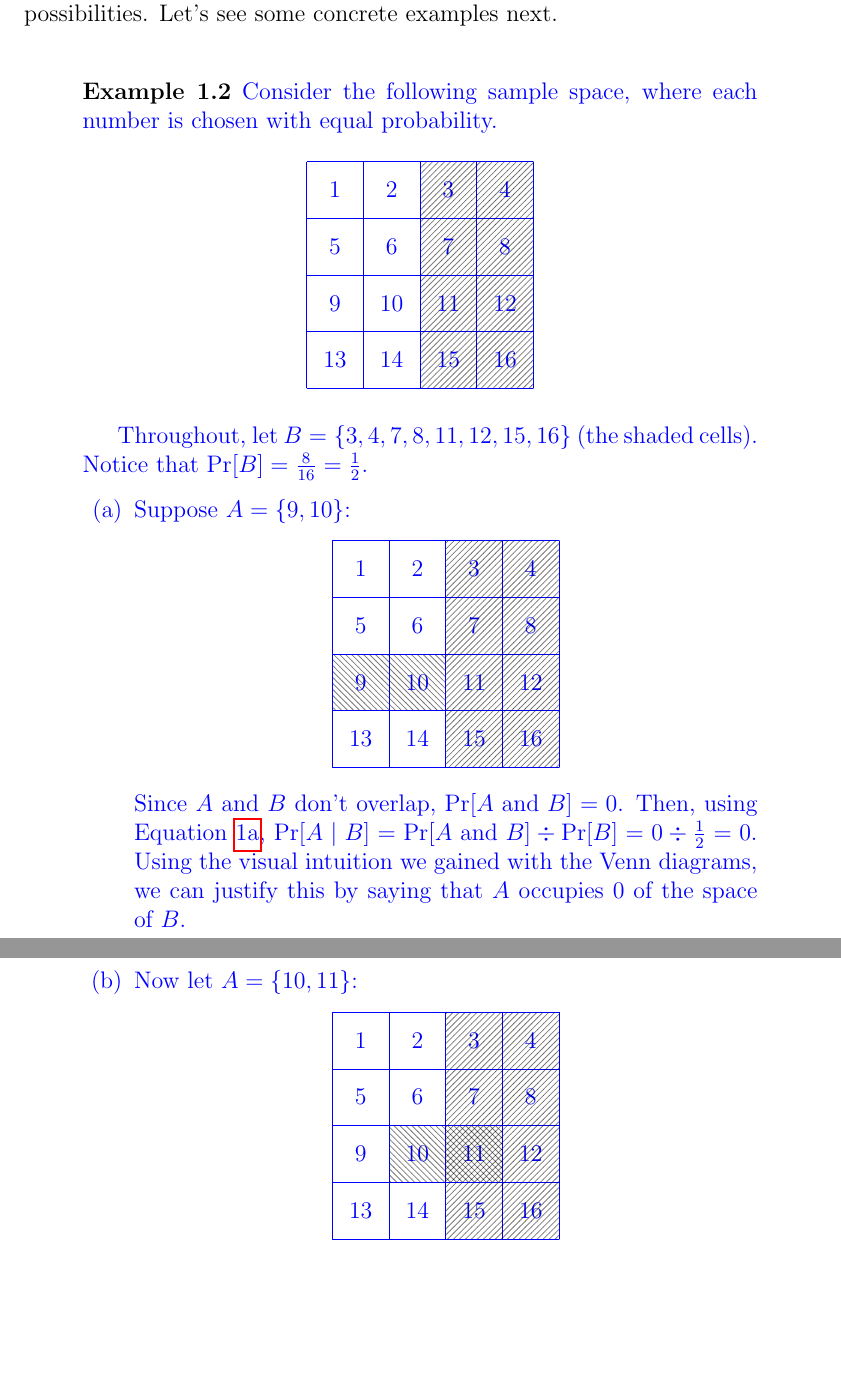
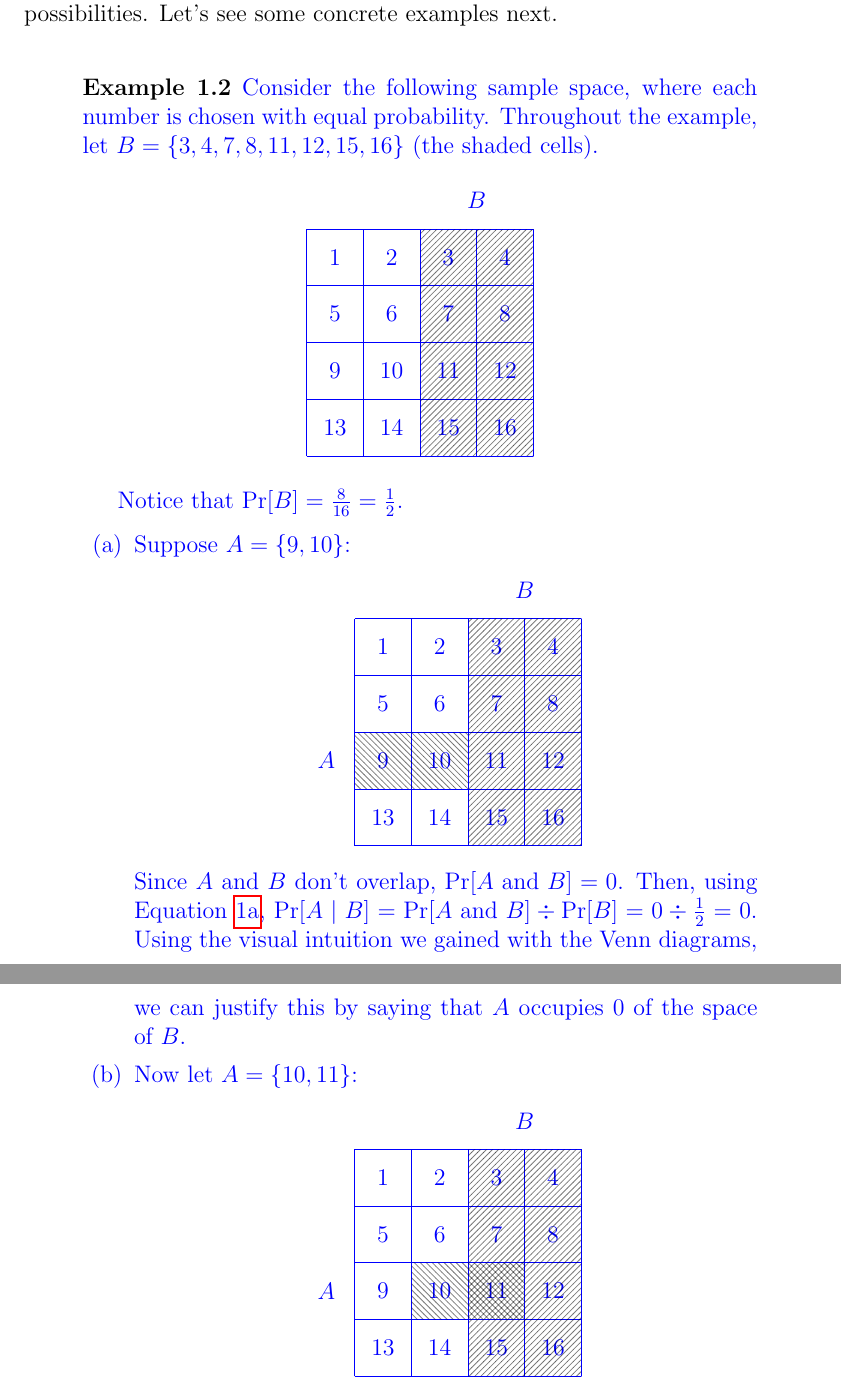
Before and after one commit to nglaeser/gtm-ss, a LaTeX document (packet/main.tex): two parts of pages 7 and 8 of 38 before the commit and two parts of pages 7 and 8 of 39 after it, joined at a grey line, cut so that both start at the same text, the shorter picture padded with empty space. Compiled offline with pdfLaTeX.

Commit message:
formatting nitpicks to the visual conditional probability example

```diff
--- a/packet/main.tex
+++ b/packet/main.tex
@@ -340,6 +340,8 @@ limit the world of possibilities. Let's see some concrete examples next.
     \color{blue} % new
     Consider the following sample space, where each number is chosen with
     equal probability.
+    Throughout the example, let $B = \{3,4,7,8,11,12,15,16\}$ (the shaded
+    cells).
 
     \begin{center}
     \begin{tikzpicture}
@@ -361,22 +363,10 @@ limit the world of possibilities. Let's see some concrete examples next.
         \node at (2.5,0.5) {15};
         \node at (3.5,0.5) {16};
         \filldraw[pattern=north east lines,opacity=0.5] (2,0) rectangle (4,4);
+        \node at (3,4.5) {$B$};
     \end{tikzpicture}
     \end{center}
 
-    % \begin{center}
-    % \newcolumntype{g}{>{\columncolor{lightgray}}c}
-    % \begin{tabular}{|c|c|g|g|}
-    %     \hline
-    %      1 &  2 &  3 &  4\\\hline
-    %      5 &  6 &  7 &  8\\\hline
-    %      9 & 10 & 11 & 12\\\hline
-    %     13 & 14 & 15 & 16\\
-    %     \hline
-    % \end{tabular}
-    % \end{center}
-
-    Throughout, let $B = \{3,4,7,8,11,12,15,16\}$ (the shaded cells).
     Notice that $\Pr[B] = \frac{8}{16} = \frac{1}{2}$.
 
 
@@ -404,6 +394,8 @@ limit the world of possibilities. Let's see some concrete examples next.
                 \node at (3.5,0.5) {16};
                 \filldraw[pattern=north east lines,opacity=0.5] (2,0) rectangle (4,4);
                 \filldraw[pattern=north west lines,opacity=0.5] (0,1) rectangle (2,2);
+                \node at (3,4.5) {$B$};
+                \node at (-0.5,1.5) {$A$};
             \end{tikzpicture}
             \end{center}
 
@@ -436,6 +428,8 @@ limit the world of possibilities. Let's see some concrete examples next.
                 \node at (3.5,0.5) {16};
                 \filldraw[pattern=north east lines,opacity=0.5] (2,0) rectangle (4,4);
                 \filldraw[pattern=north west lines,opacity=0.5] (1,1) rectangle (3,2);
+                \node at (3,4.5) {$B$};
+                \node at (-0.5,1.5) {$A$};
             \end{tikzpicture}
             \end{center}
 
```
Also changed, not shown: packet/main.pdf, packet/main.tex (2 more changed lines).
